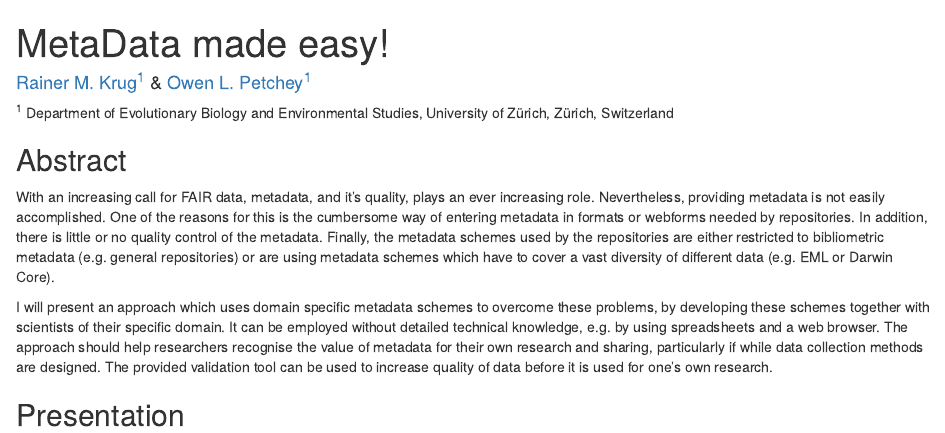
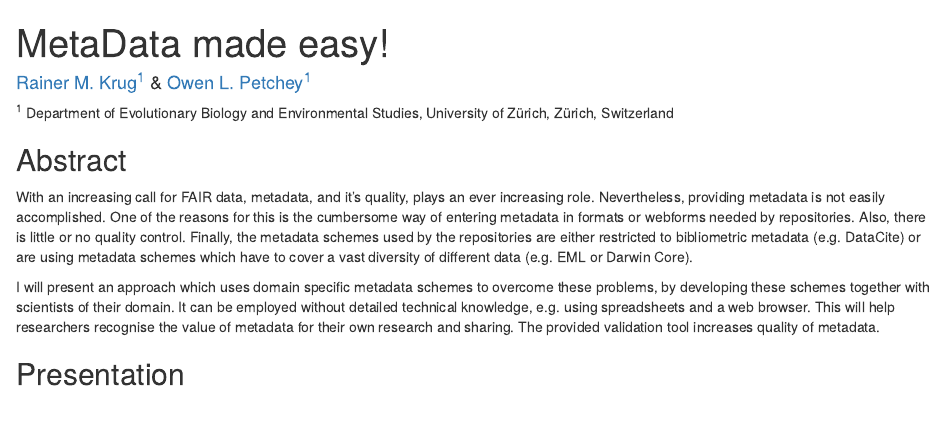
Before and after one commit to rkrug/BES_2019, an R Markdown document (docs/index.Rmd): the page in a window 1100 px wide, from its top. Rendered offline with R 4.5, knitr and Pandoc, with nearby package versions; badge pictures from the web are left out.

Commit message:
Final Abstract

```diff
--- a/docs/index.Rmd
+++ b/docs/index.Rmd
@@ -10,9 +10,9 @@ output: html_document
 
 ## Abstract
 
-With an increasing call for FAIR data, metadata, and it's quality, plays an ever increasing role. Nevertheless, providing metadata is not easily accomplished. One of the reasons for this is the cumbersome way of entering metadata in formats or webforms needed by repositories. In addition, there is little or no quality control of the metadata. Finally, the metadata schemes used by the repositories are either restricted to bibliometric metadata (e.g. general repositories) or are using metadata schemes which have to cover a vast diversity of different data (e.g. EML or Darwin Core).
+With an increasing call for FAIR data, metadata, and it's quality, plays an ever increasing role. Nevertheless, providing metadata is not easily accomplished. One of the reasons for this is the cumbersome way of entering metadata in formats or webforms needed by repositories. Also, there is little or no quality control. Finally, the metadata schemes used by the repositories are either restricted to bibliometric metadata (e.g. DataCite) or are using metadata schemes which have to cover a vast diversity of different data (e.g. EML or Darwin Core).
 
-I will present an approach which uses domain specific metadata schemes to overcome these problems, by developing these schemes together with scientists of their specific domain. It can be employed without detailed technical knowledge, e.g. by using spreadsheets and a web browser. The approach should help researchers recognise the value of metadata for their own research and sharing, particularly if while data collection methods are designed. The provided validation tool can be used to increase quality of data before it is used for one's own research.
+I will present an approach which uses domain specific metadata schemes to overcome these problems, by developing these schemes together with scientists of their domain. It can be employed without detailed technical knowledge, e.g. using spreadsheets and a web browser. This will help researchers recognise the value of metadata for their own research and sharing. The provided validation tool increases quality of metadata.
 
 ## Presentation
 
```
